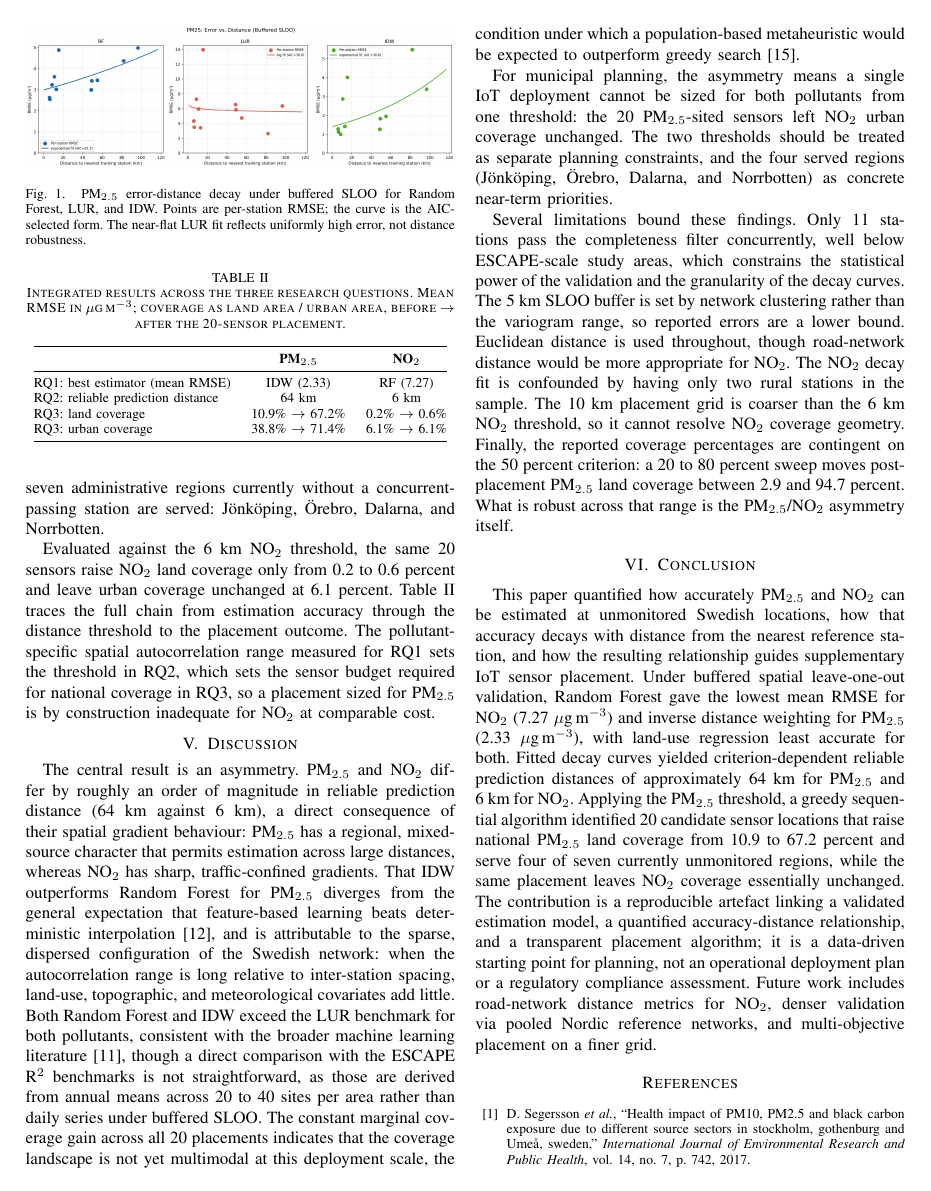
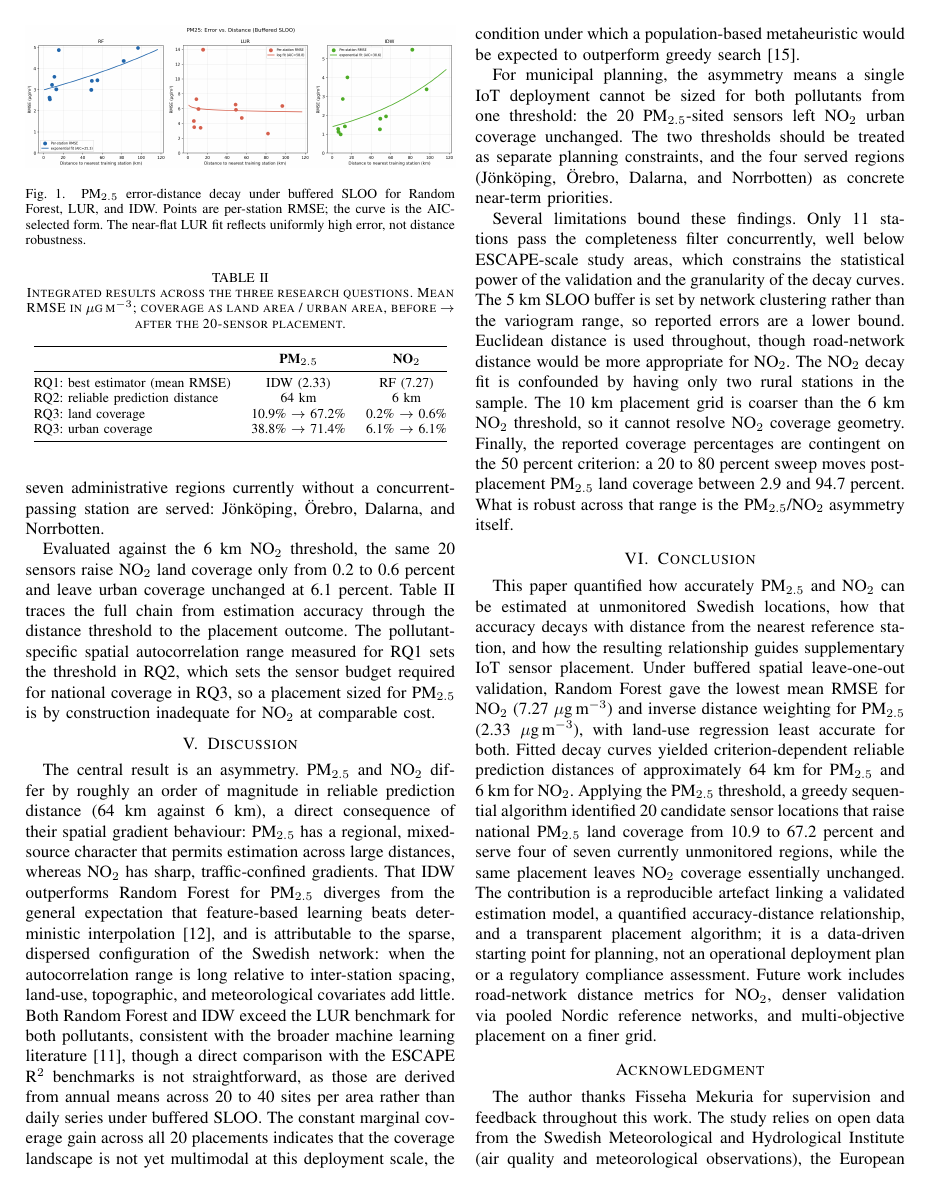
Before and after one commit to azizf1987/masters-thesis, a LaTeX paper (writing/IEEE-conference.tex): page 4 of 6. Compiled offline with pdfLaTeX.

Commit message:
IEEE paper: add Acknowledgment section before references
Supervisor thanks and open-data provider acknowledgement (SMHI,
EEA/Copernicus, Eurostat/JRC), condensed from the thesis front matter.

Co-Authored-By: Claude Sonnet 5 <noreply@anthropic.com>
Claude-Session: https://claude.ai/code/session_01TYqEQeJ4nzkbF1P1LeZ26z

```diff
--- a/writing/IEEE-conference.tex
+++ b/writing/IEEE-conference.tex
@@ -477,6 +477,15 @@ a regulatory compliance assessment. Future work includes road-network distance
 metrics for NO$_2$, denser validation via pooled Nordic reference networks,
 and multi-objective placement on a finer grid.
 
+\section*{Acknowledgment}
+
+The author thanks Fisseha Mekuria for supervision and feedback throughout this
+work. The study relies on open data from the Swedish Meteorological and
+Hydrological Institute (air quality and meteorological observations), the
+European Environment Agency and the Copernicus Land Monitoring Service (CORINE
+Land Cover and EU-DEM), and Eurostat and the Joint Research Centre (the
+GEOSTAT population grid).
+
 \bibliographystyle{ieeetr}
 \bibliography{IEEE-conference}
 
```
